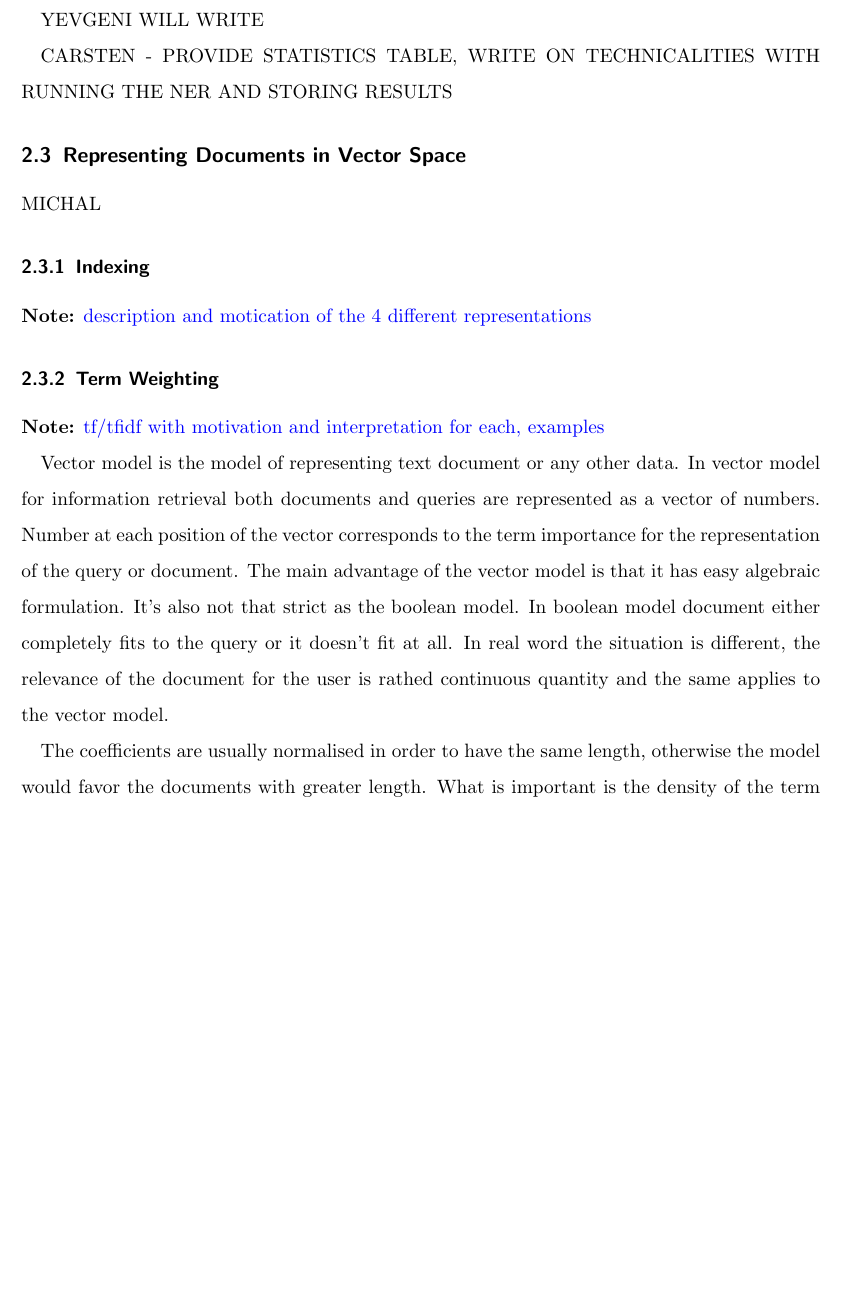
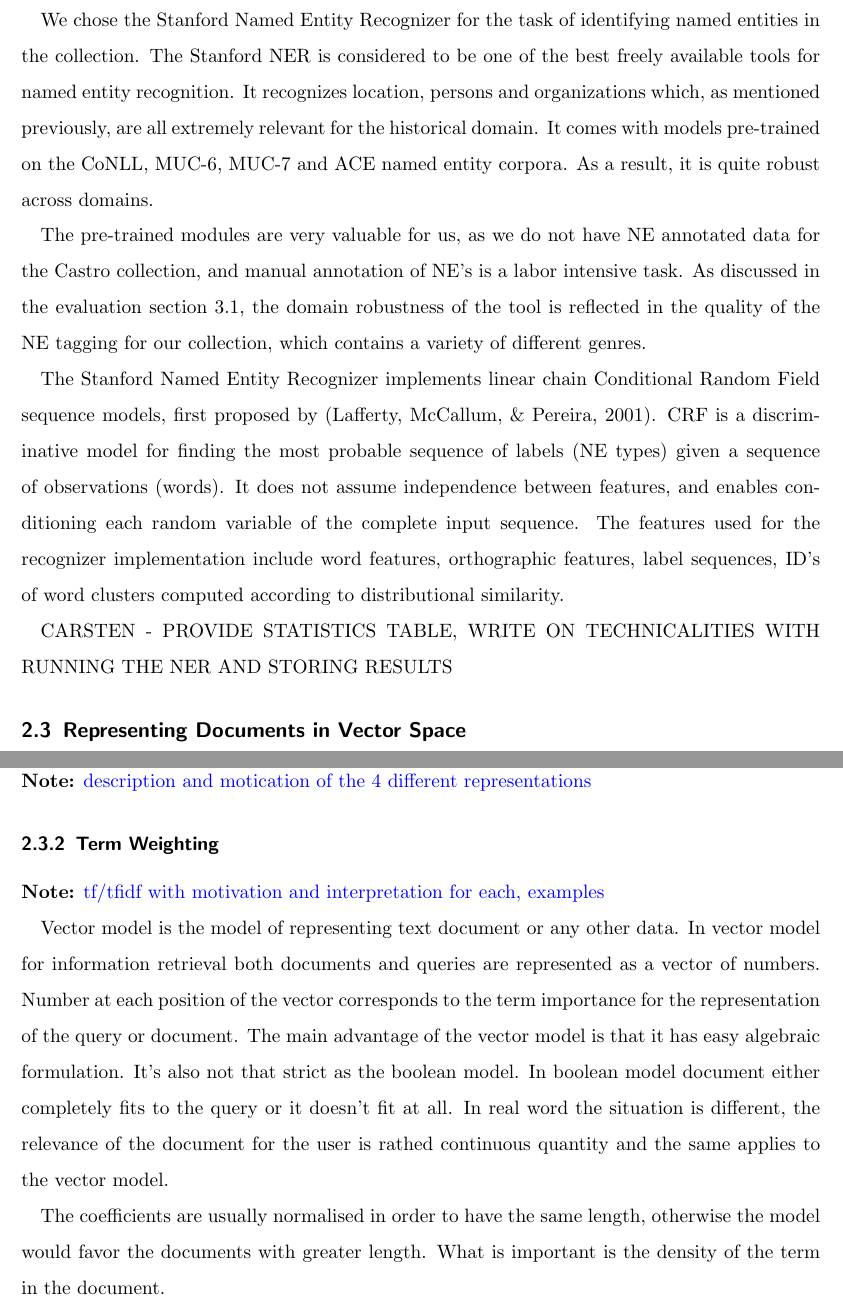
Before and after one commit to cehrler/castro, a LaTeX paper (report/main.tex, which reads report/ner.tex): part of page 12 of 29 before the commit and two parts of pages 12 and 13 of 30 after it, the two joined at a grey line, cut at the place of the change, the shorter picture padded with empty space. Compiled offline with pdfLaTeX.

Commit message:
ner update

```diff
--- a/report/ner.tex
+++ b/report/ner.tex
@@ -1,6 +1,15 @@
 \note{identifying names, locations and organizations in the Castro documents,
 input/output examples, evaluation??}
 
-YEVGENI WILL WRITE
+We chose the Stanford Named Entity Recognizer for the task of identifying named entities in the collection.
+The Stanford NER is considered to be one of the best freely available tools for named entity recognition.
+It recognizes location, persons and organizations which, as mentioned previously, are all extremely relevant for the historical domain.
+It comes with models pre-trained on the CoNLL, MUC-6, MUC-7 and ACE named entity corpora. As a result, it is quite robust across domains.
+
+The pre-trained modules are very valuable for us, as we do not have NE annotated data for the Castro collection, and manual annotation of NE's is a labor intensive task. As discussed in the evaluation section \ref{sec:named_entity_recognition}, the domain robustness of the tool is reflected in the quality of the NE tagging for our collection, which contains a variety of different genres.
+
+The Stanford Named Entity Recognizer implements linear chain Conditional Random Field sequence models, first proposed by \cite{lafferty2001conditional}.
+CRF is a discriminative model for finding the most probable sequence of labels (NE types) given a sequence of observations (words).
+It does not assume independence between features, and enables conditioning each random variable of the complete input sequence. The features used for the recognizer implementation include word features, orthographic features, label sequences, ID's of word clusters computed according to distributional similarity.
 
 CARSTEN - PROVIDE STATISTICS TABLE, WRITE ON TECHNICALITIES WITH RUNNING THE NER AND STORING RESULTS
```
Also changed, not shown: report/bib.bib (+9 -0 lines).
